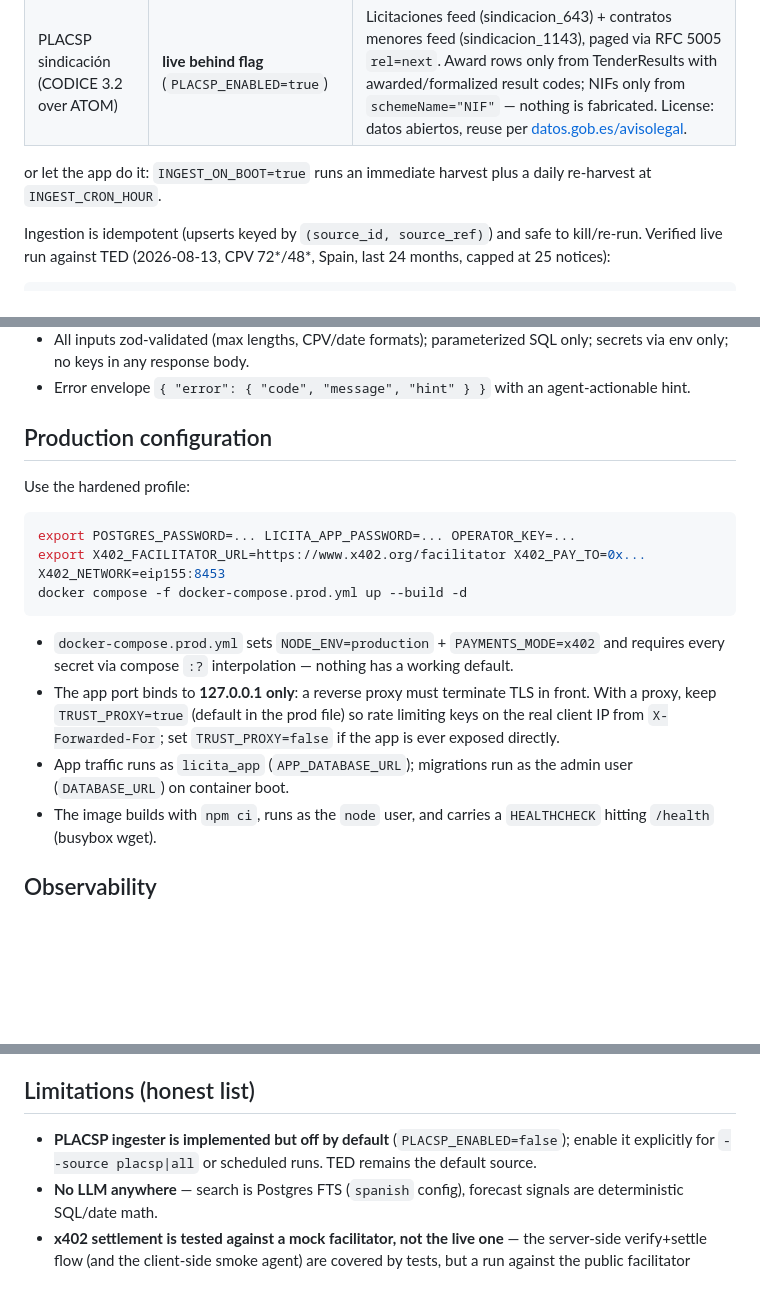
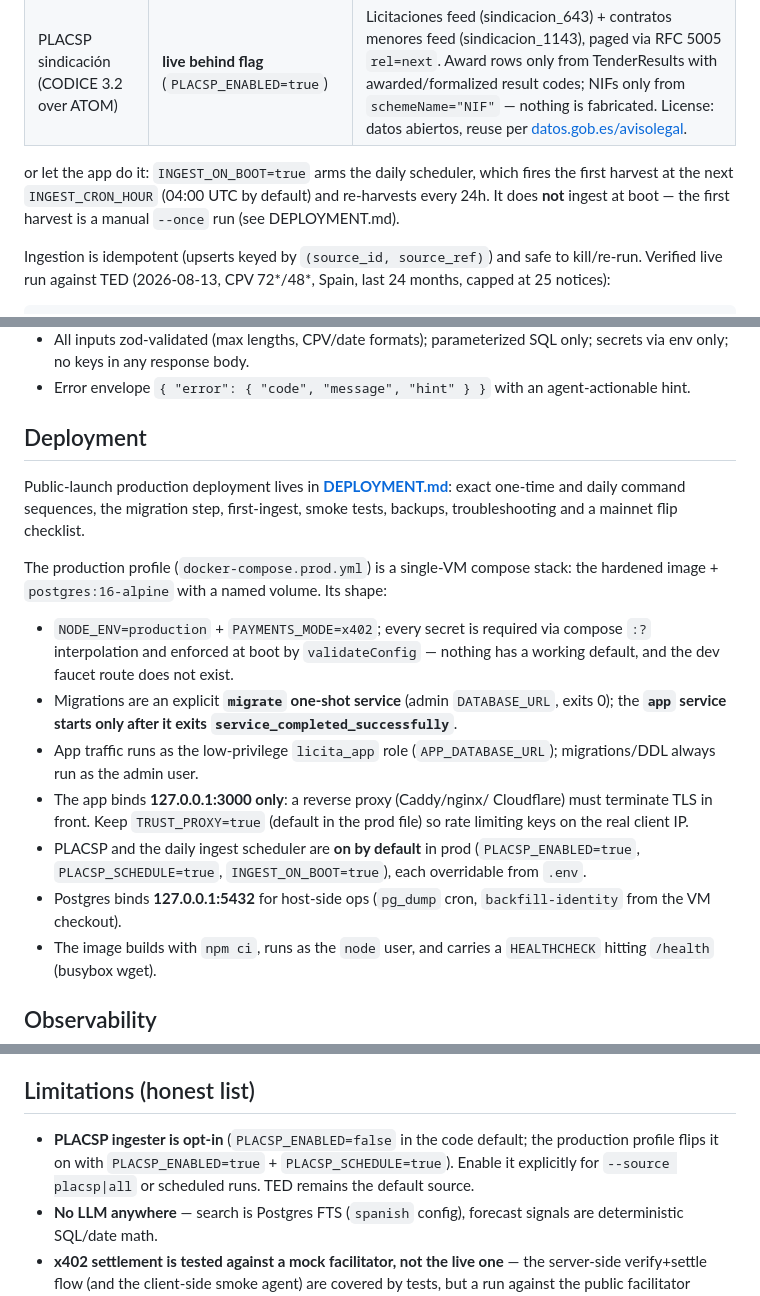
Before and after one commit to gastonrey/licita-app, a Markdown page: README.md, 3 parts joined by grey strips. Rendered like a GitHub page; blank space fills up the shorter version.

````diff
--- a/README.md
+++ b/README.md
@@ -128,8 +129,10 @@ npm run ingest -- --once --source all                       # TED + PLACSP
 | TED Search API v3 | **live** (default) | ES award notices, CPV 72*/48*, `INGEST_MONTHS` window |
 | PLACSP sindicación (CODICE 3.2 over ATOM) | **live behind flag** (`PLACSP_ENABLED=true`) | Licitaciones feed (sindicacion_643) + contratos menores feed (sindicacion_1143), paged via RFC 5005 `rel=next`. Award rows only from TenderResults with awarded/formalized result codes; NIFs only from `schemeName="NIF"` — nothing is fabricated. License: datos abiertos, reuse per [datos.gob.es/avisolegal](https://www.datos.gob.es/avisolegal). |
 
-or let the app do it: `INGEST_ON_BOOT=true` runs an immediate harvest plus a
-daily re-harvest at `INGEST_CRON_HOUR`.
+or let the app do it: `INGEST_ON_BOOT=true` arms the daily scheduler, which
+fires the first harvest at the next `INGEST_CRON_HOUR` (04:00 UTC by default)
+and re-harvests every 24h. It does **not** ingest at boot — the first harvest
+is a manual `--once` run (see DEPLOYMENT.md).
 
 Ingestion is idempotent (upserts keyed by `(source_id, source_ref)`) and safe
 to kill/re-run. Verified live run against TED (2026-08-13, CPV 72*/48*, Spain,
@@ -317,25 +320,32 @@ curl -s -X POST "$BASE/mcp" \
 - Error envelope `{ "error": { "code", "message", "hint" } }` with an
   agent-actionable hint.
 
-## Production configuration
+## Deployment
 
-Use the hardened profile:
+Public-launch production deployment lives in **[DEPLOYMENT.md](DEPLOYMENT.md)**:
+exact one-time and daily command sequences, the migration step, first-ingest,
+smoke tests, backups, troubleshooting and a mainnet flip checklist.
 
-```bash
-export POSTGRES_PASSWORD=... LICITA_APP_PASSWORD=... OPERATOR_KEY=...
-export X402_FACILITATOR_URL=https://www.x402.org/facilitator X402_PAY_TO=0x... X402_NETWORK=eip155:8453
-docker compose -f docker-compose.prod.yml up --build -d
-```
+The production profile (`docker-compose.prod.yml`) is a single-VM compose
+stack: the hardened image + `postgres:16-alpine` with a named volume. Its
+shape:
 
-- `docker-compose.prod.yml` sets `NODE_ENV=production` + `PAYMENTS_MODE=x402`
-  and requires every secret via compose `:?` interpolation — nothing has a
-  working default.
-- The app port binds to **127.0.0.1 only**: a reverse proxy must terminate
-  TLS in front. With a proxy, keep `TRUST_PROXY=true` (default in the prod
-  file) so rate limiting keys on the real client IP from `X-Forwarded-For`;
-  set `TRUST_PROXY=false` if the app is ever exposed directly.
-- App traffic runs as `licita_app` (`APP_DATABASE_URL`); migrations run as
-  the admin user (`DATABASE_URL`) on container boot.
+- `NODE_ENV=production` + `PAYMENTS_MODE=x402`; every secret is required via
+  compose `:?` interpolation and enforced at boot by `validateConfig` —
+  nothing has a working default, and the dev faucet route does not exist.
+- Migrations are an explicit **`migrate` one-shot service** (admin
+  `DATABASE_URL`, exits 0); the **`app` service starts only after it exits
+  `service_completed_successfully`**.
+- App traffic runs as the low-privilege `licita_app` role
+  (`APP_DATABASE_URL`); migrations/DDL always run as the admin user.
+- The app binds **127.0.0.1:3000 only**: a reverse proxy (Caddy/nginx/
+  Cloudflare) must terminate TLS in front. Keep `TRUST_PROXY=true` (default in
+  the prod file) so rate limiting keys on the real client IP.
+- PLACSP and the daily ingest scheduler are **on by default** in prod
+  (`PLACSP_ENABLED=true`, `PLACSP_SCHEDULE=true`, `INGEST_ON_BOOT=true`), each
+  overridable from `.env`.
+- Postgres binds **127.0.0.1:5432** for host-side ops (`pg_dump` cron,
+  `backfill-identity` from the VM checkout).
 - The image builds with `npm ci`, runs as the `node` user, and carries a
   `HEALTHCHECK` hitting `/health` (busybox wget).
 
@@ -378,9 +388,10 @@ tool list. **It skips gracefully if `api.ted.europa.eu` is unreachable.**
 
 ## Limitations (honest list)
 
-- **PLACSP ingester is implemented but off by default** (`PLACSP_ENABLED=false`);
-  enable it explicitly for `--source placsp|all` or scheduled runs. TED remains
-  the default source.
+- **PLACSP ingester is opt-in** (`PLACSP_ENABLED=false` in the code default;
+  the production profile flips it on with `PLACSP_ENABLED=true` +
+  `PLACSP_SCHEDULE=true`). Enable it explicitly for `--source placsp|all` or
+  scheduled runs. TED remains the default source.
 - **No LLM anywhere** — search is Postgres FTS (`spanish` config), forecast
   signals are deterministic SQL/date math.
 - **x402 settlement is tested against a mock facilitator, not the live one**
````
Also changed, not shown: other parts of README.md (+2 -1 lines), DEPLOYMENT.md (added, +333 -0 lines).
